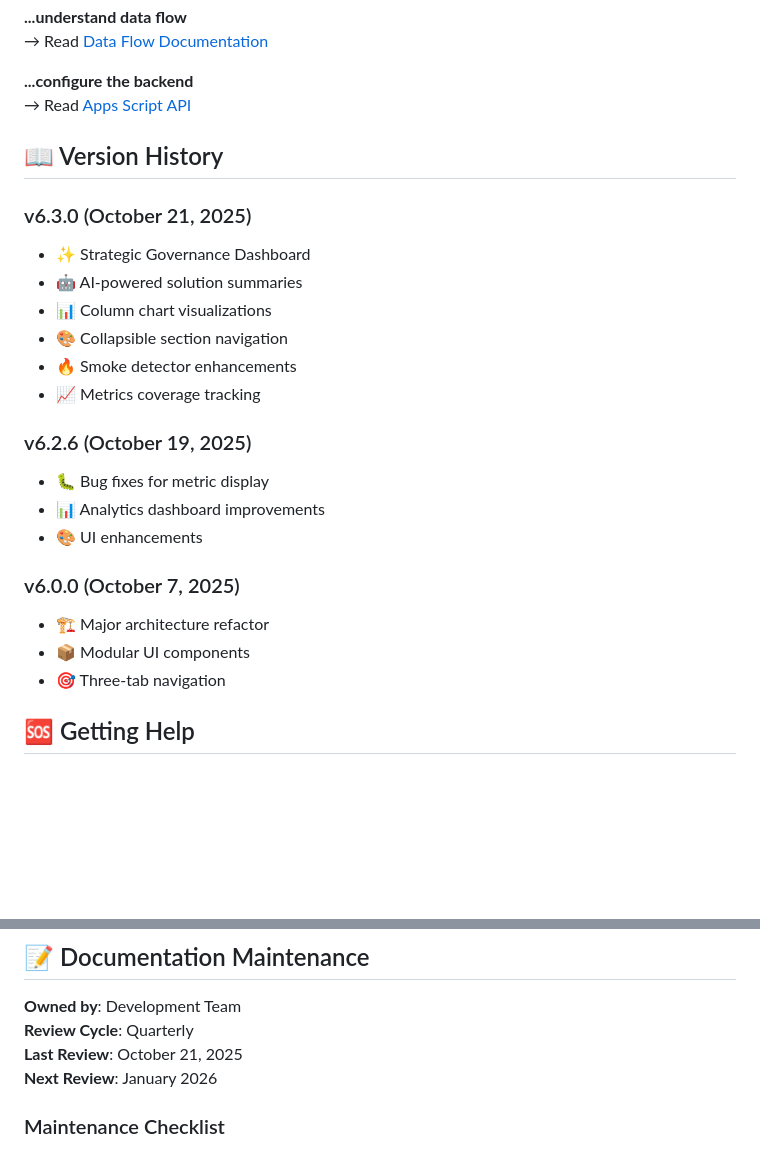
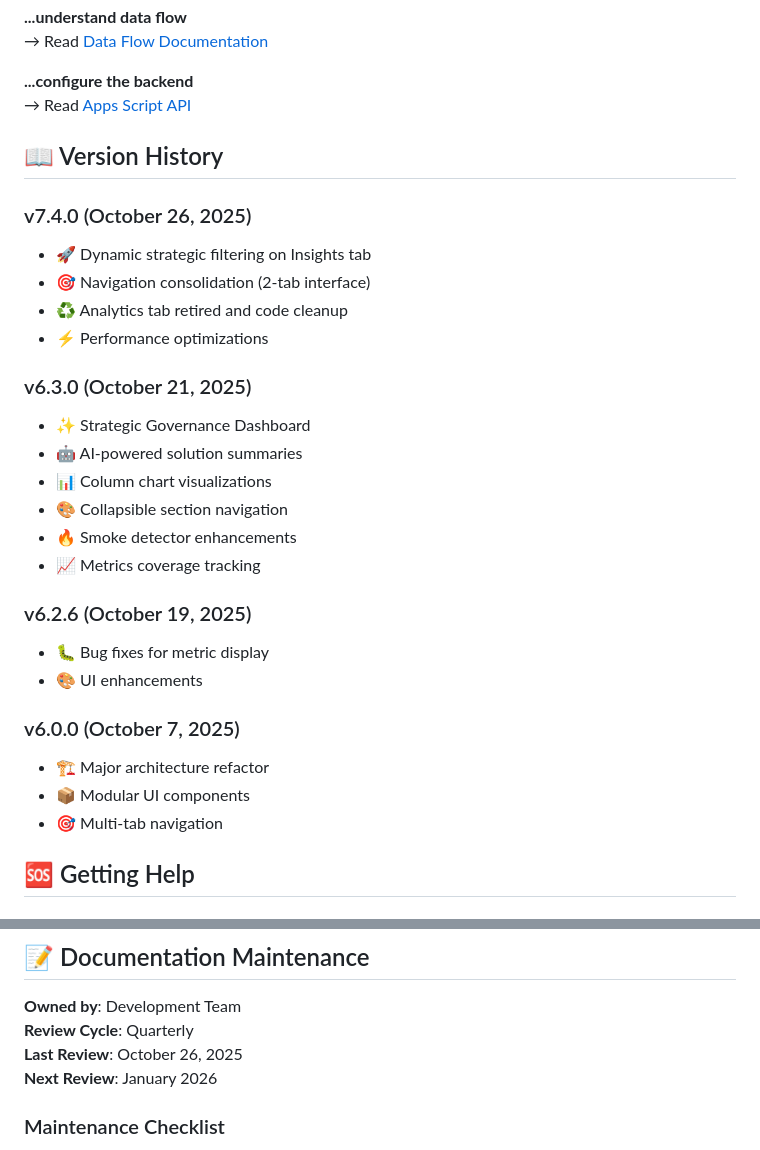
Before and after one commit to cintravitor/pc-portfolio-dashboard, a Markdown page: docs/README.md, 2 parts joined by grey strips. Rendered like a GitHub page; blank space fills up the shorter version.

```diff
--- a/docs/README.md
+++ b/docs/README.md
@@ -93,6 +93,12 @@ docs/
 
 ## 📖 Version History
 
+### v7.4.0 (October 26, 2025)
+- 🚀 Dynamic strategic filtering on Insights tab
+- 🎯 Navigation consolidation (2-tab interface)
+- ♻️ Analytics tab retired and code cleanup
+- ⚡ Performance optimizations
+
 ### v6.3.0 (October 21, 2025)
 - ✨ Strategic Governance Dashboard
 - 🤖 AI-powered solution summaries
@@ -103,13 +109,12 @@ docs/
 
 ### v6.2.6 (October 19, 2025)
 - 🐛 Bug fixes for metric display
-- 📊 Analytics dashboard improvements
 - 🎨 UI enhancements
 
 ### v6.0.0 (October 7, 2025)
 - 🏗️ Major architecture refactor
 - 📦 Modular UI components
-- 🎯 Three-tab navigation
+- 🎯 Multi-tab navigation
 
 ## 🆘 Getting Help
 
@@ -146,7 +151,7 @@ Help improve documentation:
 
 **Owned by**: Development Team
 **Review Cycle**: Quarterly
-**Last Review**: October 21, 2025
+**Last Review**: October 26, 2025
 **Next Review**: January 2026
 
 ### Maintenance Checklist
```
Also changed, not shown: other parts of docs/README.md (+2 -2 lines), docs/architecture/module-structure.md (+0 -3 lines).
